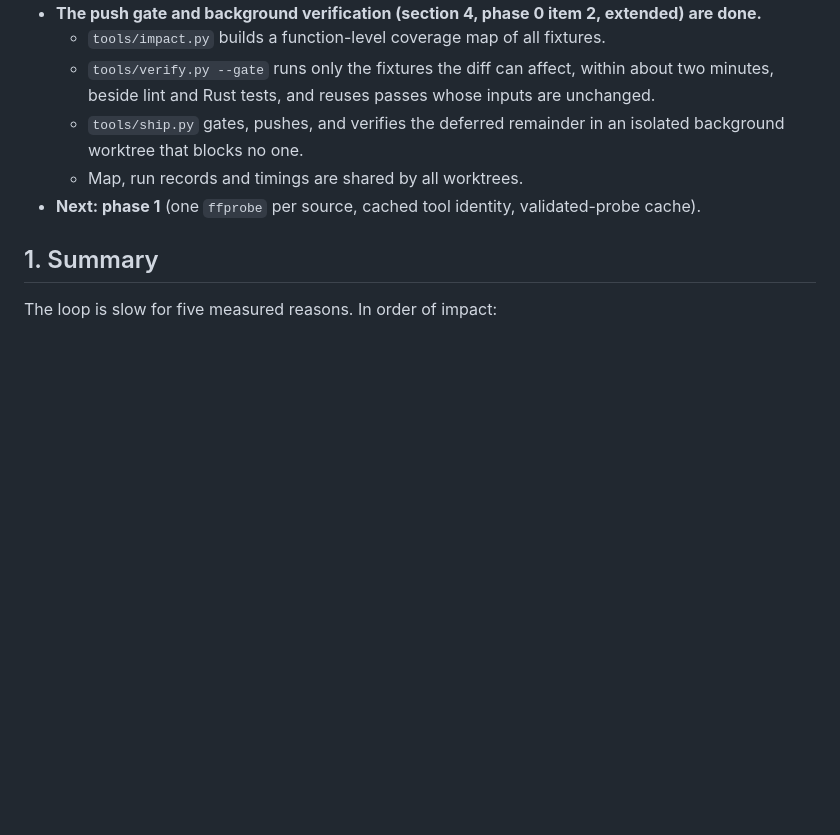
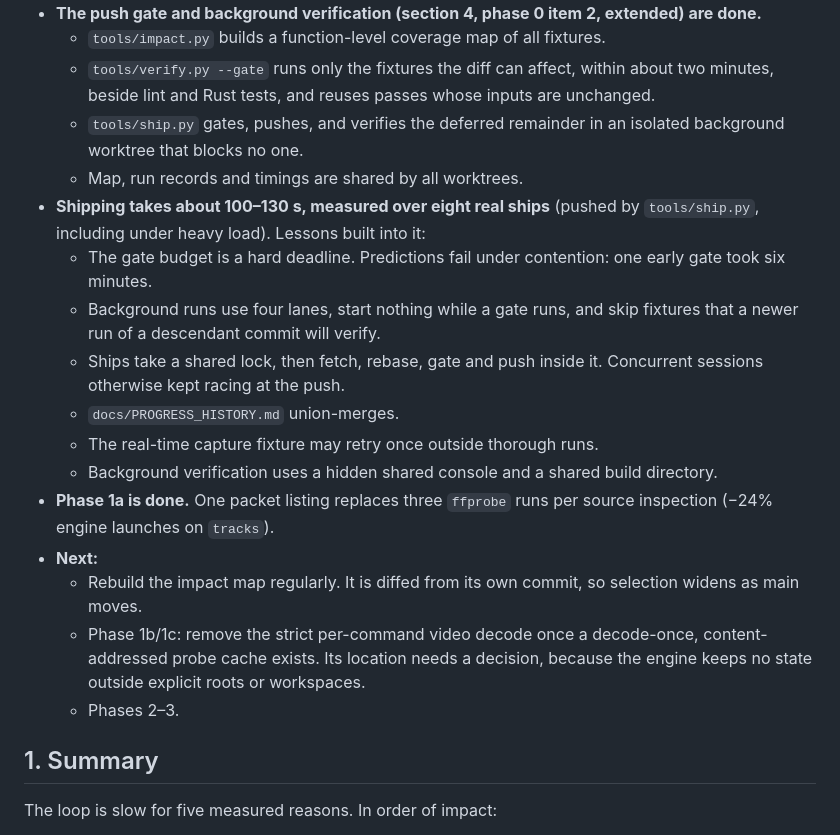
Before and after one commit to skulitom/Cutbolt, a Markdown page: docs/DEVELOPMENT_LOOP.md, the part around the change. Rendered like a GitHub page; blank space fills up the shorter version.

Commit message:
Record development-loop status and lessons
Co-Authored-By: Claude Opus 5.5 <noreply@anthropic.com>

```diff
--- a/docs/DEVELOPMENT_LOOP.md
+++ b/docs/DEVELOPMENT_LOOP.md
@@ -15,7 +15,18 @@ Audit of the edit → build → test → verify loop, 4 October 2026. Every numb
   - `tools/verify.py --gate` runs only the fixtures the diff can affect, within about two minutes, beside lint and Rust tests, and reuses passes whose inputs are unchanged.
   - `tools/ship.py` gates, pushes, and verifies the deferred remainder in an isolated background worktree that blocks no one.
   - Map, run records and timings are shared by all worktrees.
-- **Next: phase 1** (one `ffprobe` per source, cached tool identity, validated-probe cache).
+- **Shipping takes about 100–130 s, measured over eight real ships** (pushed by `tools/ship.py`, including under heavy load). Lessons built into it:
+  - The gate budget is a hard deadline. Predictions fail under contention: one early gate took six minutes.
+  - Background runs use four lanes, start nothing while a gate runs, and skip fixtures that a newer run of a descendant commit will verify.
+  - Ships take a shared lock, then fetch, rebase, gate and push inside it. Concurrent sessions otherwise kept racing at the push.
+  - `docs/PROGRESS_HISTORY.md` union-merges.
+  - The real-time capture fixture may retry once outside thorough runs.
+  - Background verification uses a hidden shared console and a shared build directory.
+- **Phase 1a is done.** One packet listing replaces three `ffprobe` runs per source inspection (−24% engine launches on `tracks`).
+- **Next:**
+  - Rebuild the impact map regularly. It is diffed from its own commit, so selection widens as main moves.
+  - Phase 1b/1c: remove the strict per-command video decode once a decode-once, content-addressed probe cache exists. Its location needs a decision, because the engine keeps no state outside explicit roots or workspaces.
+  - Phases 2–3.
 
 ## 1. Summary
 
```
